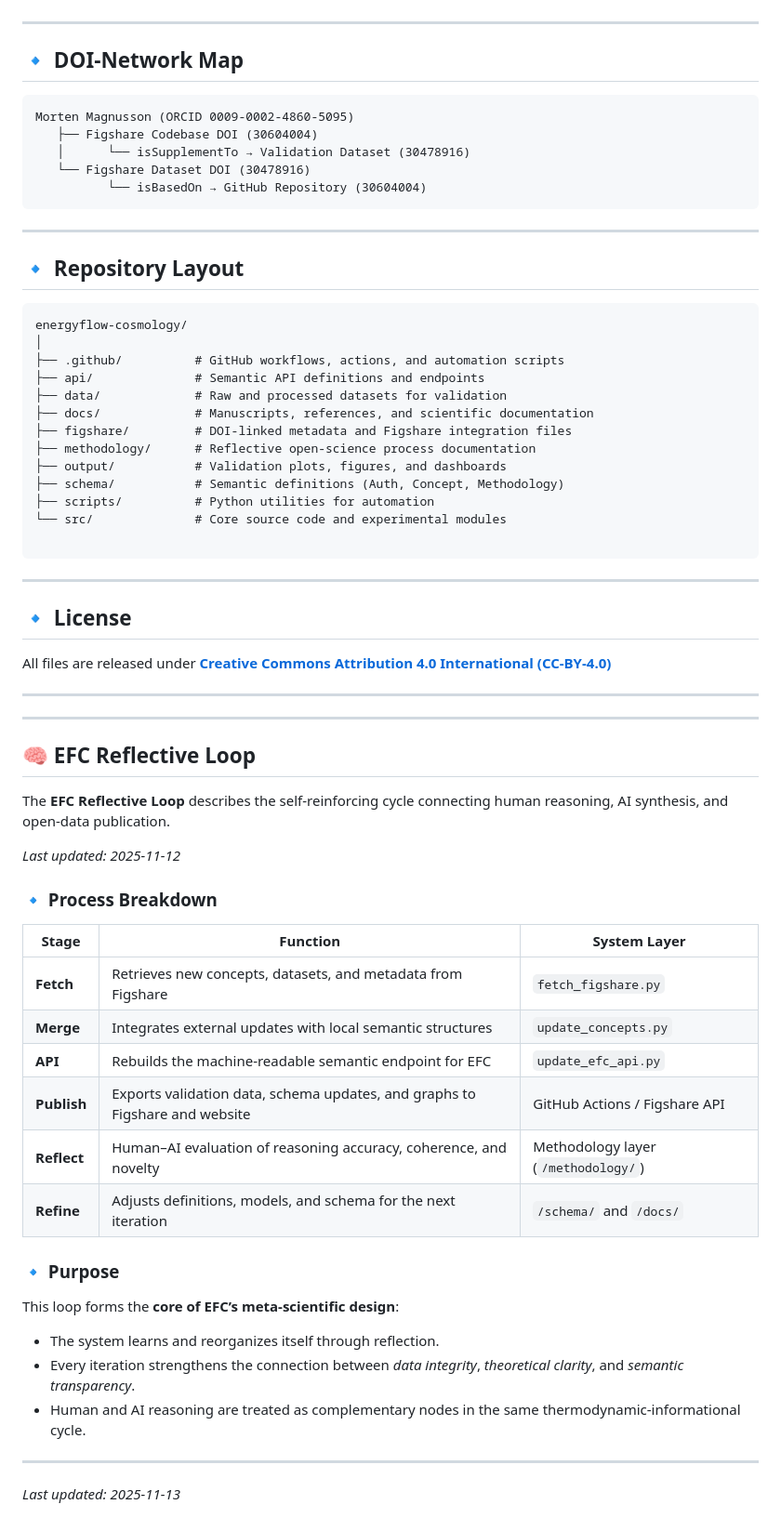
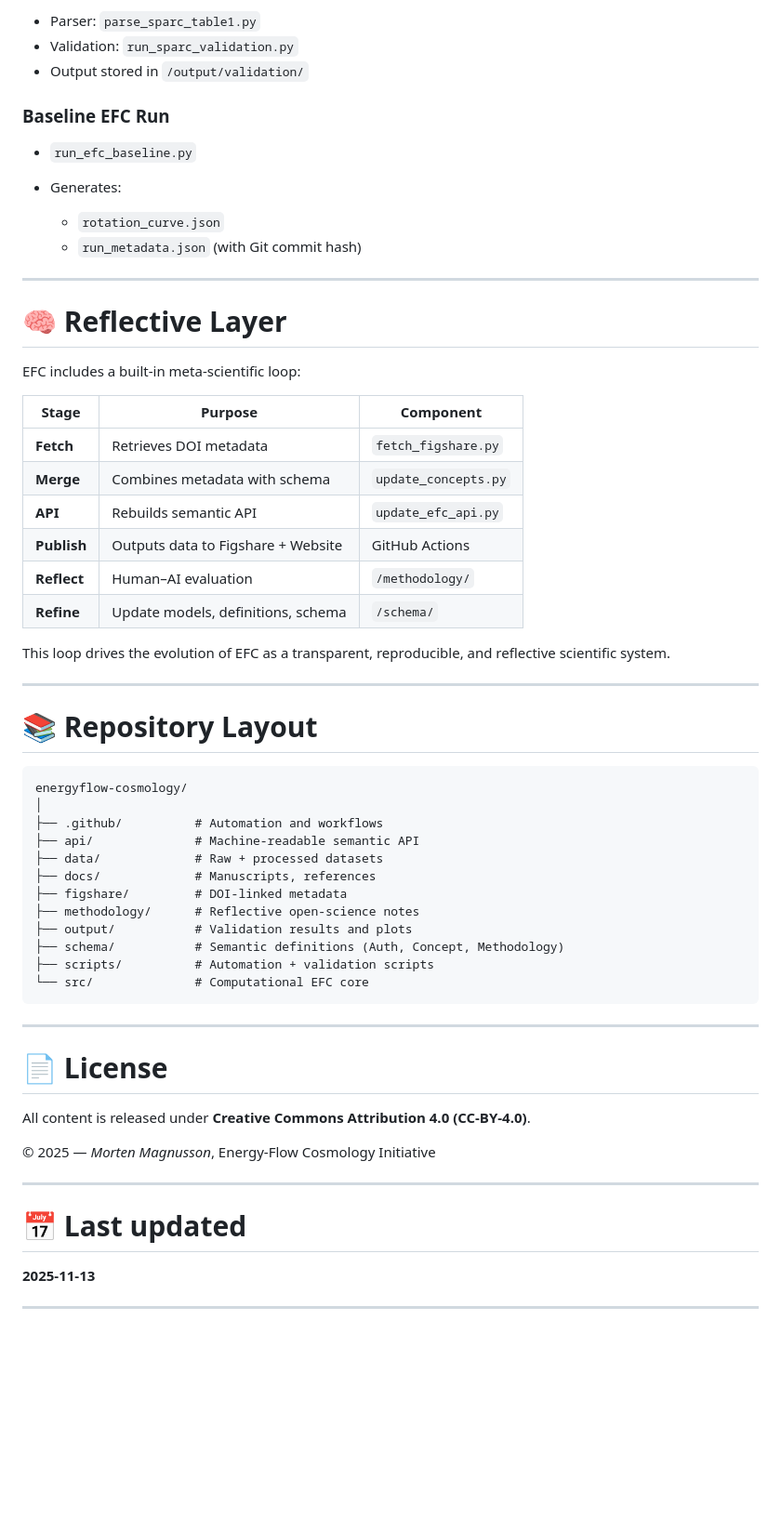
Before and after one commit to supertedai/energyflow-cosmology, a Markdown page: README.md, the part around the change printed below. Shown: that part at 93% size. Drawn GitHub-style; blank space fills up the shorter version.

`````diff
--- a/README.md
+++ b/README.md
@@ -61,71 +73,65 @@ GitHub ↔ Figshare ↔ ORCID ↔ Energyflow-Cosmology.com.
 
+* Parser: `parse_sparc_table1.py`
+* Validation: `run_sparc_validation.py`
+* Output stored in `/output/validation/`
+
+### **Baseline EFC Run**
+
+* `run_efc_baseline.py`
+* Generates:
+
+  * `rotation_curve.json`
+  * `run_metadata.json` (with Git commit hash)
 
 ---
 
-## 🔹 DOI-Network Map
+# 🧠 Reflective Layer
 
-```text
-Morten Magnusson (ORCID 0009-0002-4860-5095)
-   ├── Figshare Codebase DOI (30604004)
-   │      └── isSupplementTo → Validation Dataset (30478916)
-   └── Figshare Dataset DOI (30478916)
-          └── isBasedOn → GitHub Repository (30604004)
-````
+EFC includes a built-in meta-scientific loop:
+
+| Stage       | Purpose                            | Component            |
+| ----------- | ---------------------------------- | -------------------- |
+| **Fetch**   | Retrieves DOI metadata             | `fetch_figshare.py`  |
+| **Merge**   | Combines metadata with schema      | `update_concepts.py` |
+| **API**     | Rebuilds semantic API              | `update_efc_api.py`  |
+| **Publish** | Outputs data to Figshare + Website | GitHub Actions       |
+| **Reflect** | Human–AI evaluation                | `/methodology/`      |
+| **Refine**  | Update models, definitions, schema | `/schema/`           |
+
+This loop drives the evolution of EFC as a transparent, reproducible, and reflective scientific system.
 
 ---
 
-## 🔹 Repository Layout
+# 📚 Repository Layout
 
 ```
 energyflow-cosmology/
 │
-├── .github/          # GitHub workflows, actions, and automation scripts
-├── api/              # Semantic API definitions and endpoints
-├── data/             # Raw and processed datasets for validation
-├── docs/             # Manuscripts, references, and scientific documentation
-├── figshare/         # DOI-linked metadata and Figshare integration files
-├── methodology/      # Reflective open-science process documentation
-├── output/           # Validation plots, figures, and dashboards
+├── .github/          # Automation and workflows
+├── api/              # Machine-readable semantic API
+├── data/             # Raw + processed datasets
+├── docs/             # Manuscripts, references
+├── figshare/         # DOI-linked metadata
+├── methodology/      # Reflective open-science notes
+├── output/           # Validation results and plots
 ├── schema/           # Semantic definitions (Auth, Concept, Methodology)
-├── scripts/          # Python utilities for automation
-└── src/              # Core source code and experimental modules
-
+├── scripts/          # Automation + validation scripts
+└── src/              # Computational EFC core
 ```
 
 ---
 
-## 🔹 License
+# 📄 License
 
-All files are released under
-**[Creative Commons Attribution 4.0 International (CC-BY-4.0)](https://creativecommons.org/licenses/by/4.0/)**
+All content is released under
+**Creative Commons Attribution 4.0 (CC-BY-4.0)**.
 
----
----
-
-## 🧠 EFC Reflective Loop
-
-The **EFC Reflective Loop** describes the self-reinforcing cycle connecting human reasoning, AI synthesis, and open-data publication.
-
-
-*Last updated: 2025-11-12*
-
-
-### 🔹 Process Breakdown
-| Stage | Function | System Layer |
-|--------|-----------|---------------|
-| **Fetch** | Retrieves new concepts, datasets, and metadata from Figshare | `fetch_figshare.py` |
-| **Merge** | Integrates external updates with local semantic structures | `update_concepts.py` |
-| **API** | Rebuilds the machine-readable semantic endpoint for EFC | `update_efc_api.py` |
-| **Publish** | Exports validation data, schema updates, and graphs to Figshare and website | GitHub Actions / Figshare API |
-| **Reflect** | Human–AI evaluation of reasoning accuracy, coherence, and novelty | Methodology layer (`/methodology/`) |
-| **Refine** | Adjusts definitions, models, and schema for the next iteration | `/schema/` and `/docs/` |
-
-### 🔹 Purpose
-This loop forms the **core of EFC’s meta-scientific design**:
-- The system learns and reorganizes itself through reflection.
-- Every iteration strengthens the connection between *data integrity*, *theoretical clarity*, and *semantic transparency*.
-- Human and AI reasoning are treated as complementary nodes in the same thermodynamic-informational cycle.
+© 2025 — *Morten Magnusson*, Energy-Flow Cosmology Initiative
 
 ---
 
-_Last updated: 2025-11-13_
+# 📅 Last updated
+
+**2025-11-13**
+
+---
`````
Also changed, not shown: other parts of README.md (+46 -34 lines).
